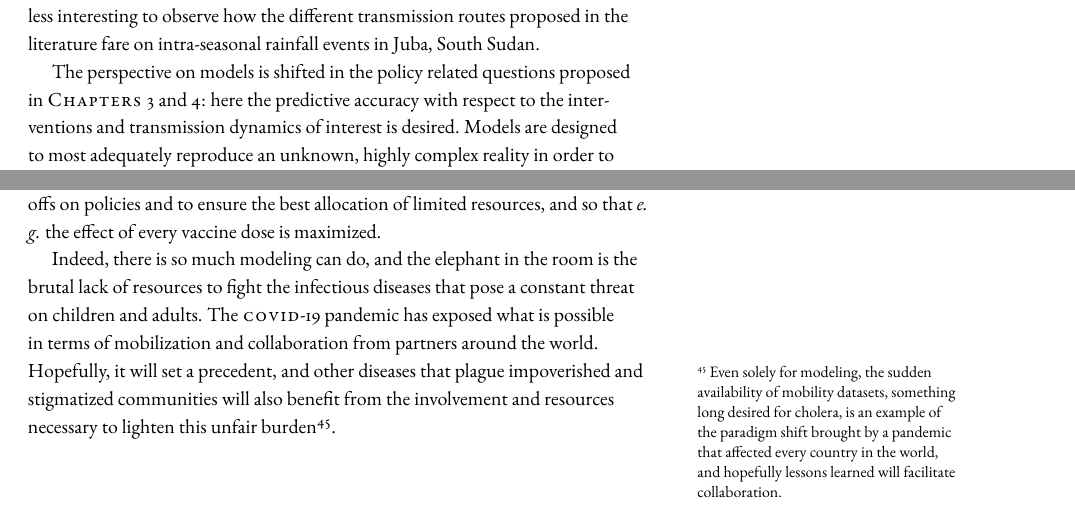
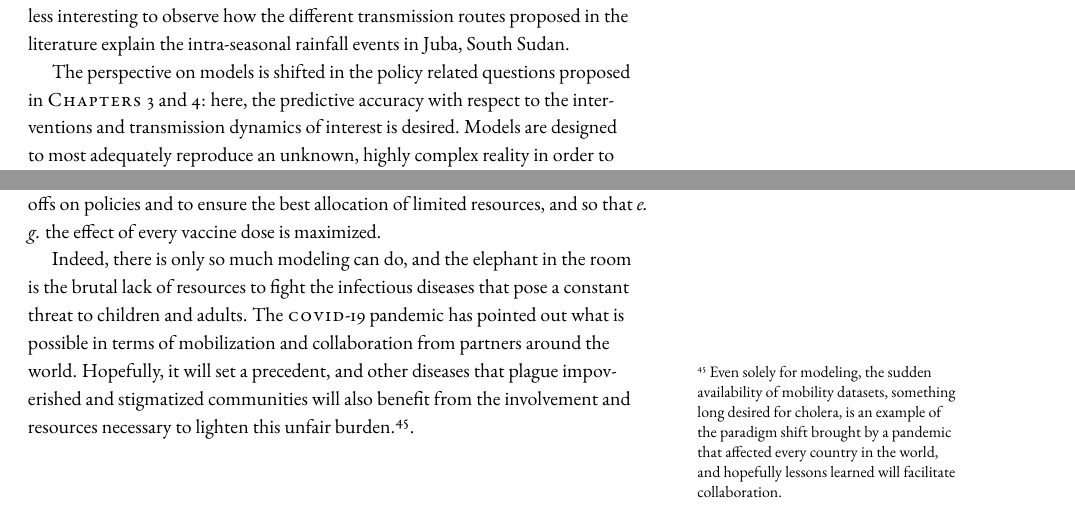
Before and after one commit to jcblemai/PhDThesis, a LaTeX thesis (Thesis.tex, which reads conclusions.tex): two parts of pages 99 and 101 of 119, joined at a grey line, cut so that both start at the same text. Compiled offline with pdfLaTeX.

Commit message:
dp comments

```diff
--- a/conclusions.tex
+++ b/conclusions.tex
@@ -5,8 +5,8 @@ Each of the five chapters of this thesis introduces an infectious disease model
 
 
-First, as in classical hypothesis testing, a model might be considered as a simplified representation of reality. Among different hypotheses, the aim is to find the ``true'' model underlying the observed dynamics. This perspective is taken in \textsc{Chapter~2}, where the explanatory power of different pathways for rainfall-mediated cholera transmission is compared\cite{Rinaldo:Reassessment20102011:2012, Eisenberg:ExaminingRainfallCholera:2013}. Results stress the importance of rainfall as a covariate for cholera transmission while highlighting the complexity of the mechanistic pathways considered. While context-dependent, it is nevertheless interesting to observe how the different transmission routes proposed in the literature fare on intra-seasonal rainfall events in Juba, South Sudan.
+First, as in classical hypothesis testing, a model might be considered as a simplified representation of reality. Among different hypotheses, the aim is to find the ``true'' model underlying the observed dynamics. This perspective is taken in \textsc{Chapter~2}, where the explanatory power of different pathways for rainfall-mediated cholera transmission is compared\cite{Rinaldo:Reassessment20102011:2012, Eisenberg:ExaminingRainfallCholera:2013}. Results stress the importance of rainfall as a covariate for cholera transmission while highlighting the complexity of the mechanistic pathways considered. While context-dependent, it is nevertheless interesting to observe how the different transmission routes proposed in the literature explain the intra-seasonal rainfall events in Juba, South Sudan.
 
-The perspective on models is shifted in the policy related questions proposed in \textsc{Chapters 3} and 4: here the predictive accuracy with respect to the interventions and transmission dynamics of interest is desired. Models are designed to most adequately reproduce an unknown, highly complex reality in order to perform experiments\footnote{Indeed, accurate mechanistic modeling is still required for the processes of interest, and these two perspectives are related more than opposed.}. Building on ECHO's experience on cholera modeling\cite{Rinaldo:RiverNetworksEcological:2020a} a spatial stochastic model of cholera transmission in Haiti is proposed in \textsc{Chapter~3}. It is used as part of a larger multi-modeling study\cite{Lee:AchievingCoordinatedNational:2020}, to study the probability of cholera elimination from Haiti under different scenarios of mass vaccination campaigns. A retrospective analysis reveals that while the proposed model fits past dynamics, it under-estimates the probability of elimination of cholera in Haiti. This discrepancy is a reminder that modeling is no silver bullet, further stressing the importance of careful model design aligned with the study objective.
+The perspective on models is shifted in the policy related questions proposed in \textsc{Chapters~3} and 4: here, the predictive accuracy with respect to the interventions and transmission dynamics of interest is desired. Models are designed to most adequately reproduce an unknown, highly complex reality in order to perform experiments\footnote{Indeed, accurate mechanistic modeling is still required for the processes of interest, and these two perspectives are related more than opposed.}. Building on ECHO's experience on cholera modeling\cite{Rinaldo:RiverNetworksEcological:2020a} a spatial stochastic model of cholera transmission in Haiti is proposed in \textsc{Chapter~3}. It is used as part of a larger multi-modeling study\cite{Lee:AchievingCoordinatedNational:2020}, to study the probability of cholera elimination from Haiti under different scenarios of mass vaccination campaigns. A retrospective analysis reveals that while the proposed model fits past dynamics, it under-estimates the probability of elimination of cholera in Haiti. This discrepancy is a reminder that modeling is no silver bullet, further stressing the importance of careful model design aligned with the study objective.
 
 Non-withstanding the \textsc{covid}-19 pandemic, cholera would have been the sole focus of the present thesis. This regretful interruption left unanswered some research questions on this ancient disease. There have been no confirmed cholera cases since early 2019 in Haiti, which is surprising with regard to the aforementioned projections. What is the cause of the elimination of cholera from Haiti? What role did climate, herd immunity, and the WaSH interventions carried out in the past years played\cite{Rebaudet:CaseareaTargetedRapid:2019} in this elimination? The answer would provide additional insights on the path towards the elimination of cholera by 2030, as sought after by WHO and GTFCC. Toward this goal, the oral cholera vaccine stockpile put in place at the disposal of countries is brought to play a strategic role\cite{GlobalTaskForceonCholeraControl:EndingCholeraGlobal:2017}. However the population at risk vastly exceeds the vaccine supply and production\cite{Pezzoli:GlobalOralCholera:2019}, and effective targeting of the existing doses remains an important problem\cite{Lessler:MappingBurdenCholera:2018} on the road towards elimination.
 
@@ -29,7 +29,7 @@ The sustaining transmission of cholera and \textsc{covid}-19 is the product of c
 Using compartmental models and computer-age statistical inference methods, the present thesis demonstrates the relevance of modeling to inform the control measures against epidemics. The scientific understanding of transmission pathways and intervention effectiveness is unraveled in specific contexts. Moreover, the (ongoing) issue of scenario planning reports to inform \textsc{covid}-19 to decision-makers provide a concrete example of the influence of modeling on public-health policies.
 While the solutions to fight infectious diseases exist, resources are notoriously lacking, even more so because outbreaks piles upon impoverished communities, or in regions plagued by conflicts, natural disasters, and instability. Computational epidemiology allows one to communicate the trade-offs on policies and to ensure the best allocation of limited resources, and so that \eg the effect of every vaccine dose is maximized. %are a keystone in the path towards elimination, which calls for improvements in every facet of disease
 
-Indeed, there is so much modeling can do, and the elephant in the room is the brutal lack of resources to fight the infectious diseases that pose a constant threat on children and adults. The \textsc{covid}-19 pandemic has exposed what is possible in terms of mobilization and collaboration from partners around the world. Hopefully, it will set a precedent, and other diseases that plague impoverished and stigmatized communities will also benefit from the involvement and resources necessary to lighten this unfair burden\footnote[][-2\baselineskip]{Even solely for modeling, the sudden availability of mobility datasets, something long desired for cholera, is an example of the paradigm shift brought by a pandemic that affected every country in the world, and hopefully lessons learned will facilitate collaboration.}.
+Indeed, there is only so much modeling can do, and the elephant in the room is the brutal lack of resources to fight the infectious diseases that pose a constant threat to children and adults. The \textsc{covid}-19 pandemic has pointed out what is possible in terms of mobilization and collaboration from partners around the world. Hopefully, it will set a precedent, and other diseases that plague impoverished and stigmatized communities will also benefit from the involvement and resources necessary to lighten this unfair burden.\footnote[][-2\baselineskip]{Even solely for modeling, the sudden availability of mobility datasets, something long desired for cholera, is an example of the paradigm shift brought by a pandemic that affected every country in the world, and hopefully lessons learned will facilitate collaboration.}.
 
 % computer-age
 %The systems under study are complexes, and models are an invitation to explore our intuitions and assumptions about the dynamic of disease transmission. Outcomes from models are often unexpected even for the practitioners who carefully designed every stage of the exercise. These surprising results warrant an investigation. More often than not, it is caused by an error, such as the omission of an important process; in this case, the model is simply adapted. But sometimes results are surprising due to reality being surprising, here lies the beauty of modeling. The first pipeline \textsc{covid}-19 projections on February 27, 2020, comes to mind as a depressing example, but so are the first optimistic expectations results in December 2019.
```
Also changed, not shown: conclusions.tex (8 more changed lines).
